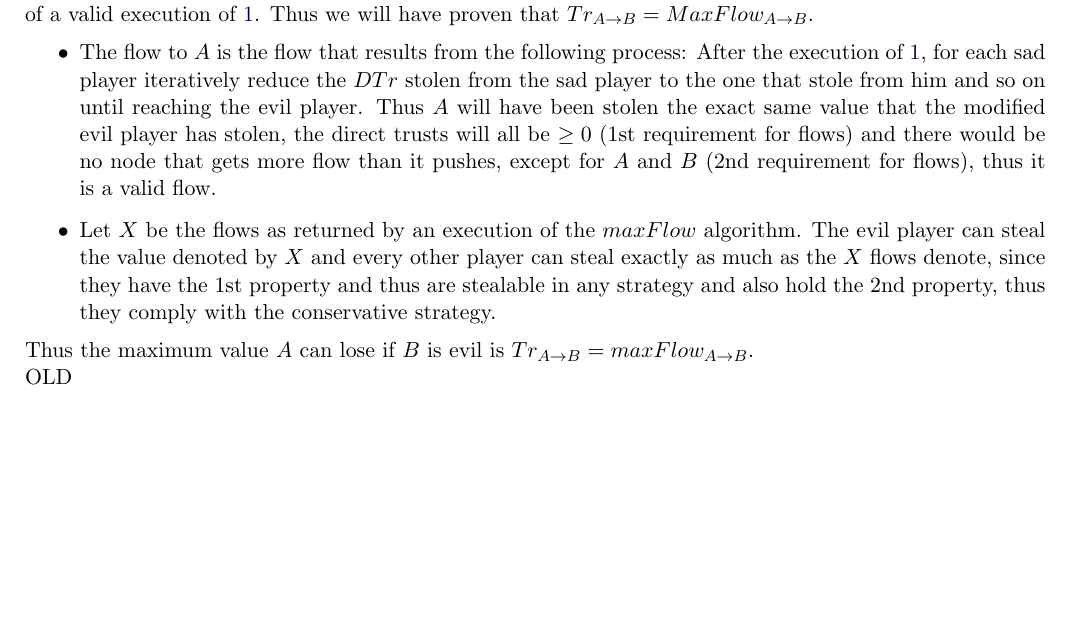
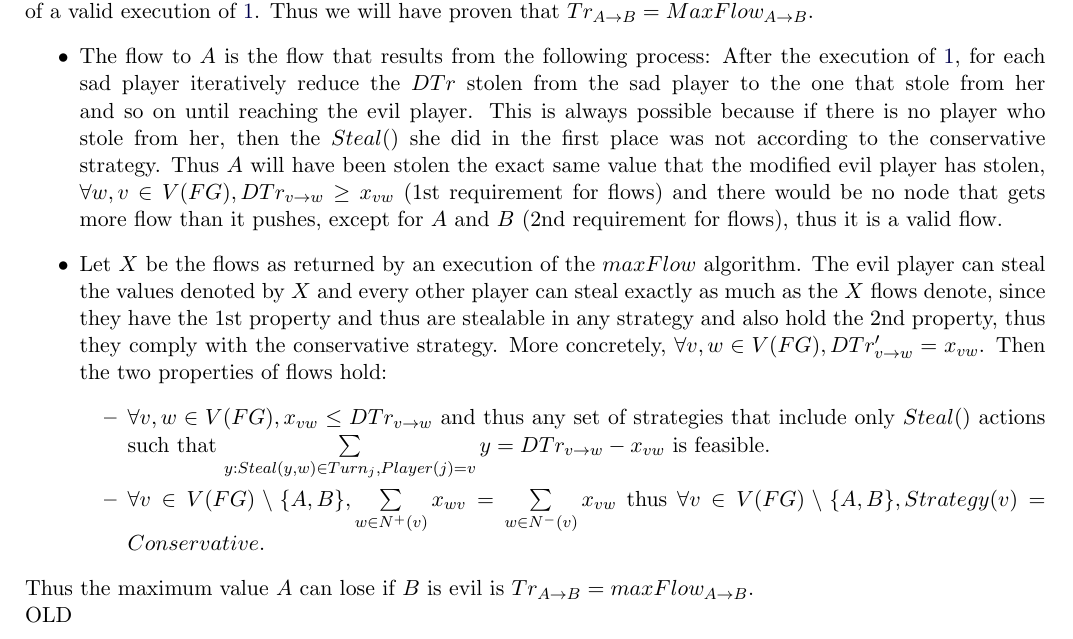
Before and after one commit to decrypto-org/TrustIsRisk, a LaTeX document (paperEng.tex): part of page 7 of 16, cut so that both start at the same text, the shorter picture padded with empty space. Compiled offline with pdfLaTeX.

Commit message:
formalized trust flow theorem

```diff
--- a/paperEng.tex
+++ b/paperEng.tex
@@ -421,14 +422,24 @@
        \begin{itemize}
           \item The flow to $A$ is the flow that results from the following process: After the execution of
           \ref{transitivesteal}, for each sad player iteratively reduce the $DTr$ stolen from the sad player to the one that
-          stole from him and so on until reaching the evil player. Thus $A$ will have been stolen the exact same value that
-          the modified evil player has stolen, the direct trusts will all be $\geq 0$ (1st requirement for flows) and there
-          would be no node that gets more flow than it pushes, except for $A$ and $B$ (2nd requirement for flows), thus it
-          is a valid flow.
+          stole from her and so on until reaching the evil player. This is always possible because if there is no player who
+          stole from her, then the $Steal()$ she did in the first place was not according to the conservative strategy.
+          Thus $A$ will have been stolen the exact same value that the modified evil player has stolen, $\forall w,v \in
+          V(FG), DTr_{v \rightarrow w} \geq x_{vw}$ (1st requirement for flows) and there would be no node that gets more
+          flow than it pushes, except for $A$ and $B$ (2nd requirement for flows), thus it is a valid flow.
           \item Let $X$ be the flows as returned by an execution of the $maxFlow$ algorithm. The evil player can steal
-          the value denoted by $X$ and every other player can steal exactly as much as the $X$ flows denote, since they
+          the values denoted by $X$ and every other player can steal exactly as much as the $X$ flows denote, since they
           have the 1st property and thus are stealable in any strategy and also hold the 2nd property, thus they comply with
-          the conservative strategy.
+          the conservative strategy. More concretely, $\forall v,w \in V(FG), DTr_{v \rightarrow w}' = x_{vw}$. Then the two
+          properties of flows hold:
+          \begin{itemize}
+             \item $\forall v,w \in V(FG),x_{vw} \leq DTr_{v \rightarrow w}$ and thus any set of strategies that include only
+             $Steal()$ actions such that $\sum\limits_{y : Steal(y,w) \in Turn_j, Player(j) = v}y = DTr_{v \rightarrow w} -
+             x_{vw}$ is feasible.
+             \item $\forall v \in V(FG) \setminus \{A,B\}, \sum\limits_{w \in N^{+}(v)}x_{wv} =
+             \sum\limits_{w \in N^{-}(v)}x_{vw}$ thus $\forall v \in V(FG) \setminus \{A,B\}, Strategy(v) = Conservative$.
+          \end{itemize}
+
        \end{itemize}
        Thus the maximum value $A$ can lose if $B$ is evil is $Tr_{A \rightarrow B} = maxFlow_{A \rightarrow B}$.
 \ \\ OLD
```
Also changed, not shown: paperEng.pdf, paperEng.tex (3 more changed lines).
